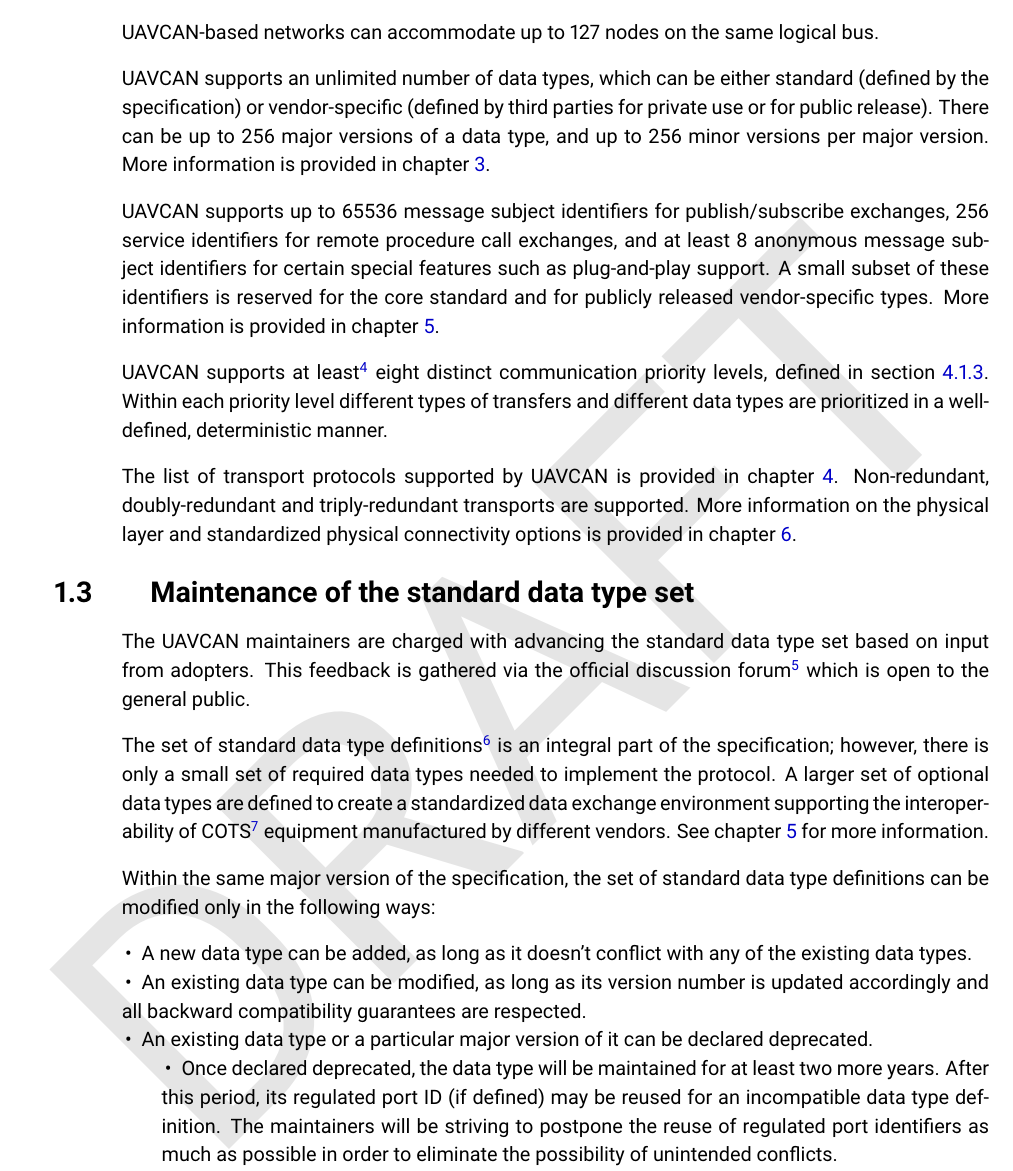
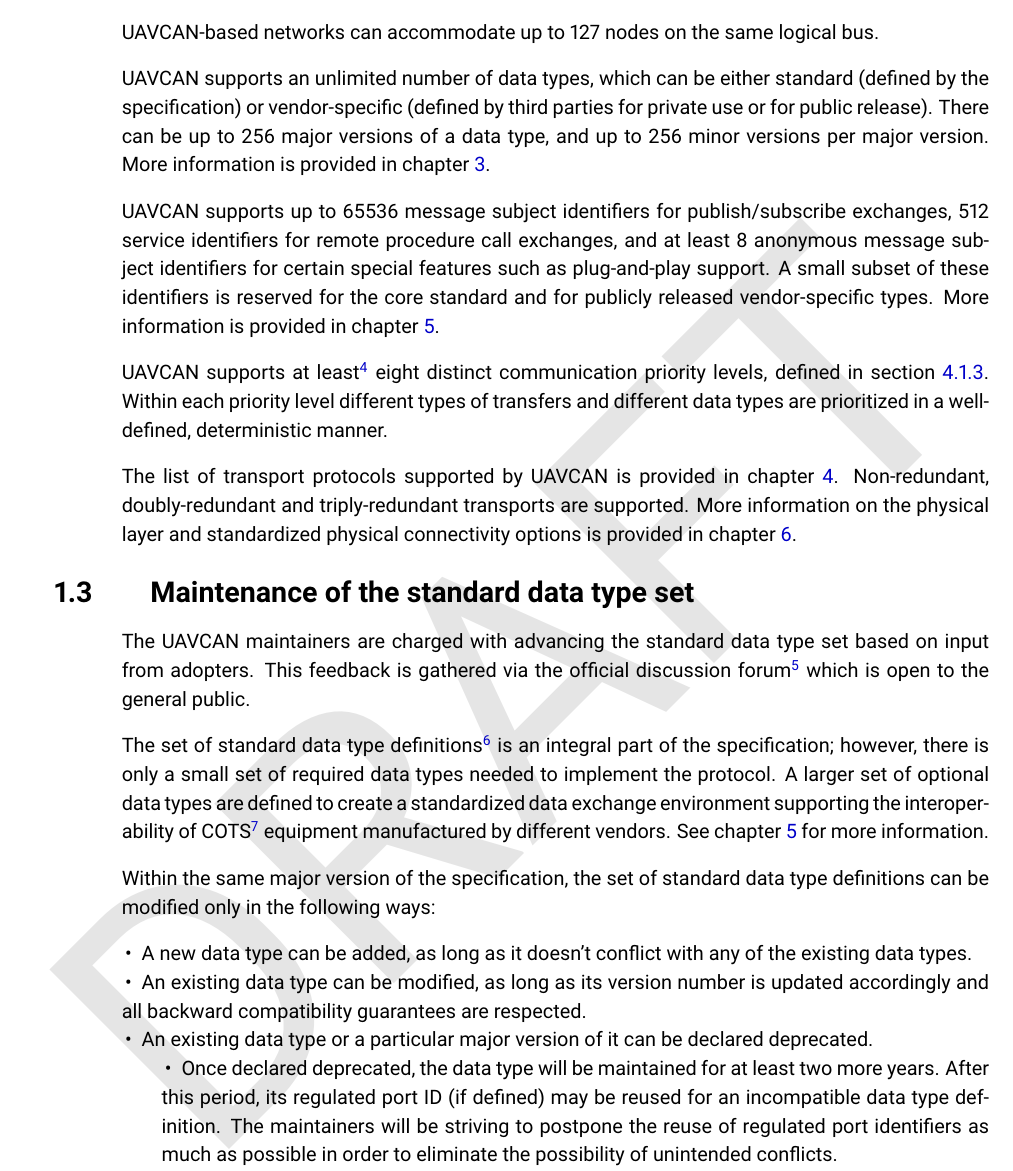
Before and after one commit to OpenCyphal/specification, a LaTeX thesis (specification/UAVCAN_Specification.tex, which reads specification/introduction/introduction.tex): part of page 6 of 64, cut so that both start at the same text. Compiled offline with pdfLaTeX.

Commit message:
Fixed the number of service identifiers: 512

```diff
--- a/specification/introduction/introduction.tex
+++ b/specification/introduction/introduction.tex
@@ -61,7 +61,7 @@ There can be up to 256 major versions of a data type, and up to 256 minor versio
 More information is provided in chapter \ref{sec:dsdl}.
 
 UAVCAN supports up to 65536 message subject identifiers for publish/subscribe exchanges,
-256 service identifiers for remote procedure call exchanges,
+512 service identifiers for remote procedure call exchanges,
 and at least 8 anonymous message subject identifiers for certain special features such as plug-and-play support.
 A small subset of these identifiers is reserved for the core standard and for publicly released vendor-specific types.
 More information is provided in chapter \ref{sec:application_layer}.
```
